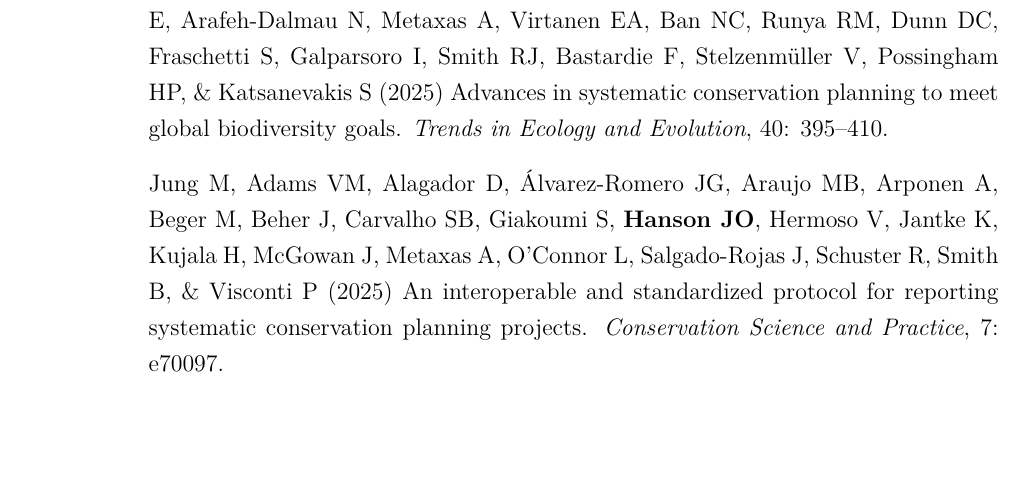
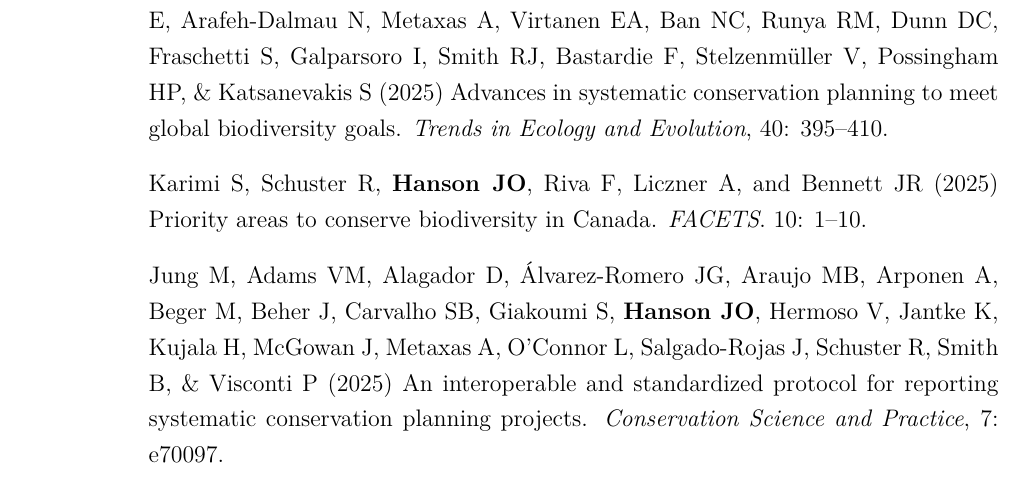
Before and after one commit to jeffreyhanson/jeffreyhanson.github.io, a LaTeX CV (assets/jeffrey-hanson-cv.tex): part of page 2 of 10, cut so that both start at the same text, the shorter picture padded with empty space. Compiled offline with pdfLaTeX.

Commit message:
add sahebeh's paper

```diff
--- a/assets/jeffrey-hanson-cv.tex
+++ b/assets/jeffrey-hanson-cv.tex
@@ -63,6 +63,8 @@
 \item[] Dennison CJ, Pearson AL, \textbf{Hanson JO}, Brown CD, \& Buxton RT (2026) The role of vacant lots in promoting avian species diversity and occupancy in a post-industrial city. \textit{Landscape and Urban Planning}, 265: 105518.
 
 \item[] Giakoumi S, Richardson AJ, Doxa A, Moro S, Andrello M, \textbf{Hanson JO}, Hermoso V, Mazor T, McGowan J, Kujala H, Law E, Álvarez Romero JG, Magris RA, Gissi E, Arafeh-Dalmau N, Metaxas A, Virtanen EA, Ban NC, Runya RM, Dunn DC, Fraschetti S, Galparsoro I, Smith RJ, Bastardie F, Stelzenmüller V, Possingham HP, \& Katsanevakis S (2025) Advances in systematic conservation planning to meet global biodiversity goals. \textit{Trends in Ecology and Evolution}, 40: 395--410.
+
+\item[] Karimi S, Schuster R, \textbf{Hanson JO}, Riva F, Liczner A, and Bennett JR (2025) Priority areas to conserve biodiversity in Canada. \textit{FACETS}. 10: 1--10.
 
 \item[] Jung M, Adams VM, Alagador D, Álvarez-Romero JG, Araujo MB, Arponen A, Beger M, Beher J, Carvalho SB, Giakoumi S, \textbf{Hanson JO}, Hermoso V, Jantke K, Kujala H, McGowan J, Metaxas A, O'Connor L, Salgado-Rojas J, Schuster R, Smith B, \& Visconti P (2025) An interoperable and standardized protocol for reporting systematic conservation planning projects. \textit{Conservation Science and Practice}, 7: e70097.
 
```
Also changed, not shown: _posts/publications/2015-11-22-research-articles.md (+1 -0 lines), assets/jeffrey-hanson-cv.pdf, 1 other file.
